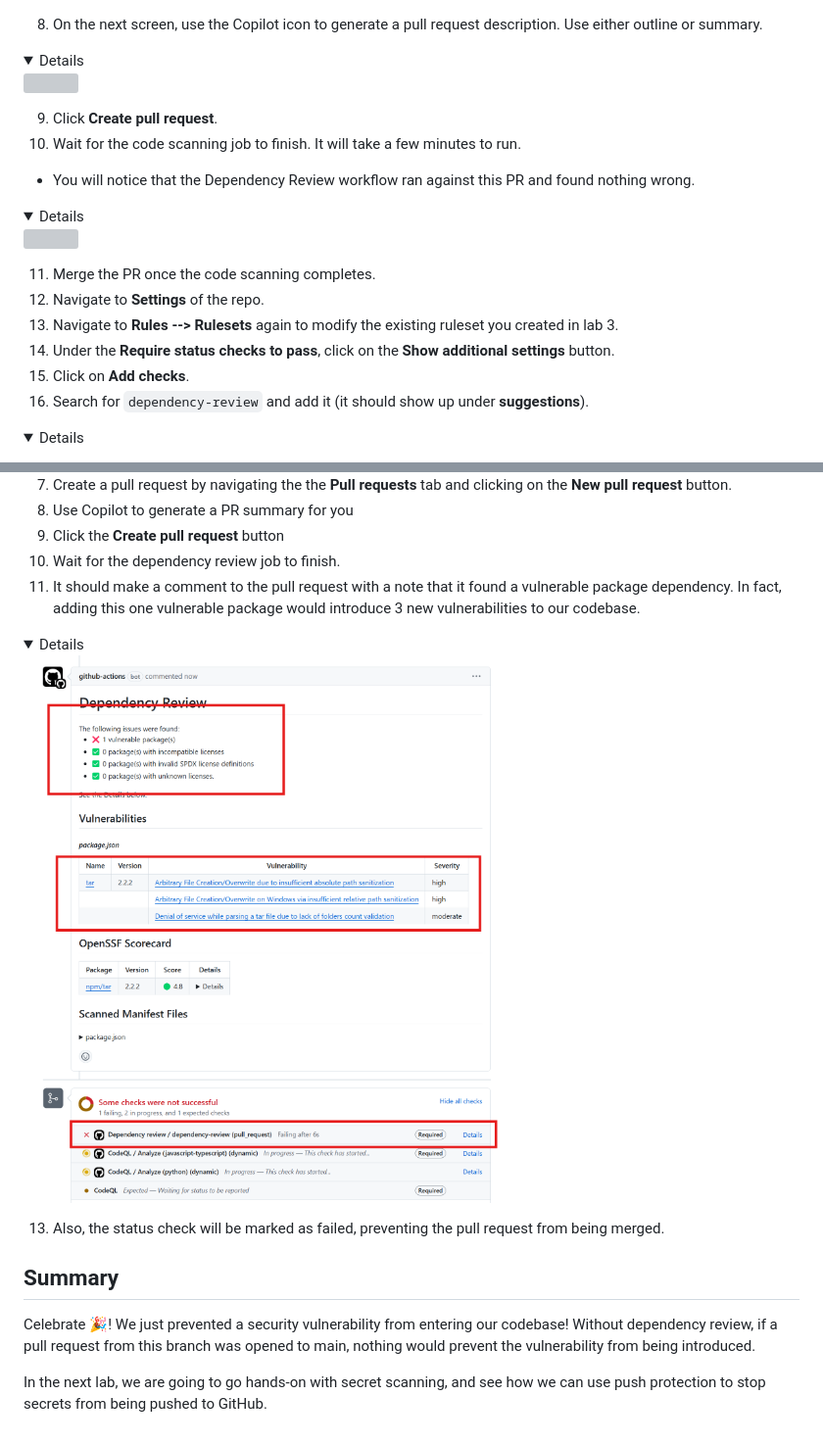
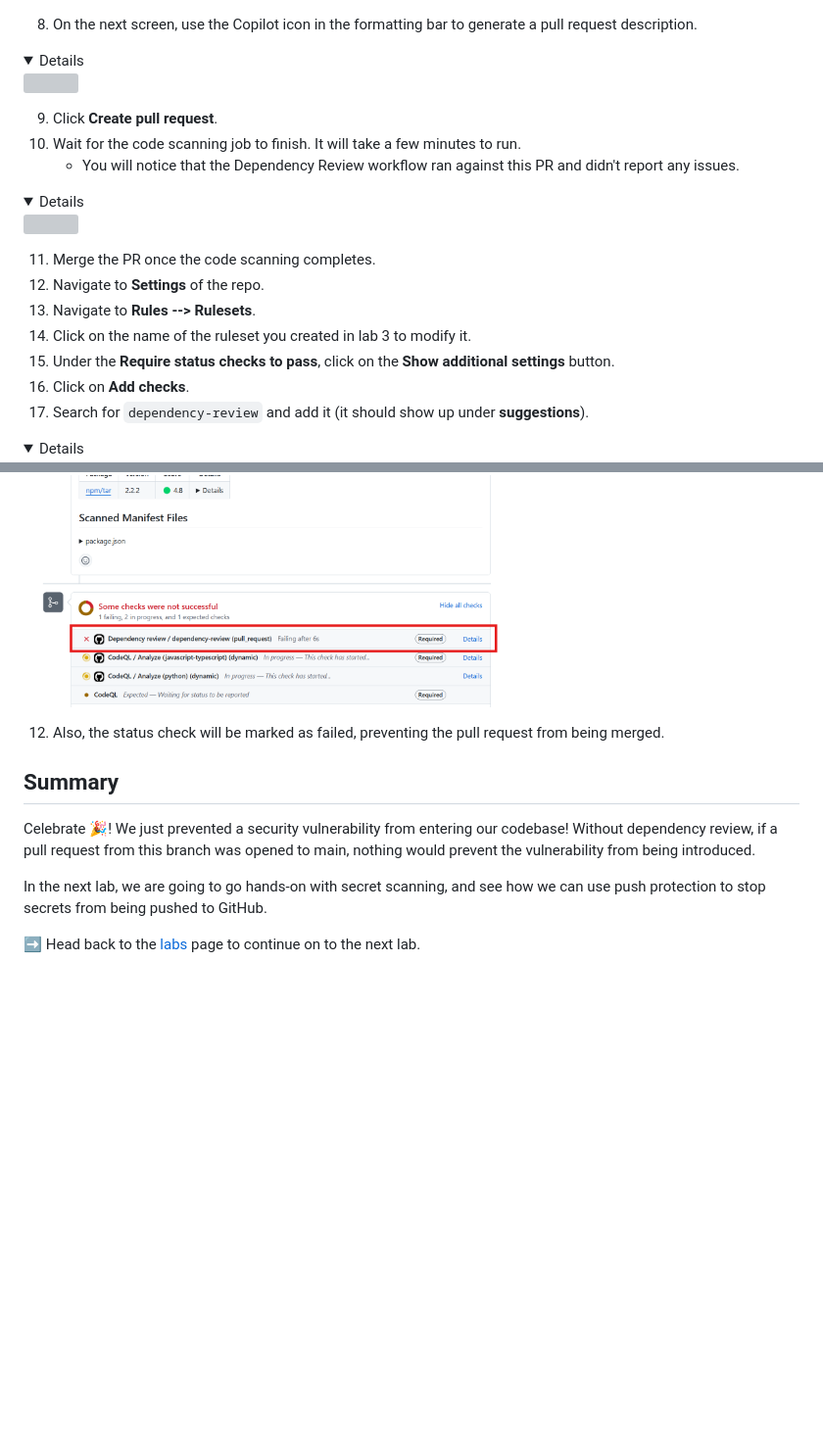
Before and after one commit to zkcilef/juice-shop-ghas-workshop, a Markdown page: _labs/lab4.md, 2 parts joined by grey strips. Shown: that part at 98% size. Rendered like a GitHub page; pictures changed too: _labs/images/lab-4-2-2.png, _labs/images/lab-4-2-3.png (deleted); folded sections open; blank space fills up the shorter version; grey boxes are pictures that could not be loaded.

```diff
--- a/_labs/lab4.md
+++ b/_labs/lab4.md
@@ -28,7 +28,7 @@ First, let's add the dependency review action workflow.
   <img src="images/lab-4-1-2.png"/>
 </details>
 
-8. On the next screen, use the Copilot icon to generate a pull request description. Use either outline or summary.
+8. On the next screen, use the Copilot icon in the formatting bar to generate a pull request description.
 
 <details>
   <img src="images/lab-4-1-3.png"/>
@@ -36,8 +36,7 @@ First, let's add the dependency review action workflow.
 
 9. Click **Create pull request**.
 10. Wait for the code scanning job to finish. It will take a few minutes to run.
-
-  - You will notice that the Dependency Review workflow ran against this PR and found nothing wrong.
+    - You will notice that the Dependency Review workflow ran against this PR and didn't report any issues.
 
 <details>
   <img src="images/lab-4-1-4.png"/>
@@ -45,10 +44,11 @@ First, let's add the dependency review action workflow.
 
 11. Merge the PR once the code scanning completes.
 12. Navigate to **Settings** of the repo.
-13. Navigate to **Rules --> Rulesets** again to modify the existing ruleset you created in lab 3.
-14. Under the **Require status checks to pass**, click on the **Show additional settings** button.
-15. Click on **Add checks**.
-16. Search for `dependency-review` and add it (it should show up under **suggestions**).
+13. Navigate to **Rules --> Rulesets**.
+14. Click on the name of the ruleset you created in lab 3 to modify it.
+15. Under the **Require status checks to pass**, click on the **Show additional settings** button.
+16. Click on **Add checks**.
+17. Search for `dependency-review` and add it (it should show up under **suggestions**).
 
 <details>
   <img src="images/lab-4-1-5.png"/>
@@ -88,20 +85,12 @@ Now, let's attempt to add a vulnerable dependency to the codebase and test out t
   <img src="images/lab-4-2-2.png"/>
 </details>
 
-7. Create a pull request by navigating the the **Pull requests** tab and clicking on the **New pull request** button.
-8. Use Copilot to generate a PR summary for you
-9. Click the **Create pull request** button
-10. Wait for the dependency review job to finish.
-11. It should make a comment to the pull request with a note that it found a vulnerable package dependency. In fact, adding this one vulnerable package would introduce 3 new vulnerabilities to our codebase.
-
-<details>
-  <img src="images/lab-4-2-3.png"/>
-</details>
-
-13. Also, the status check will be marked as failed, preventing the pull request from being merged.
+12. Also, the status check will be marked as failed, preventing the pull request from being merged.
 
 ## Summary
 
 Celebrate 🎉! We just prevented a security vulnerability from entering our codebase! Without dependency review, if a pull request from this branch was opened to main, nothing would prevent the vulnerability from being introduced.
 
 In the next lab, we are going to go hands-on with secret scanning, and see how we can use push protection to stop secrets from being pushed to GitHub.
+
+➡️ Head back to the [labs](README.md) page to continue on to the next lab.
```
Also changed, not shown: other parts of _labs/lab4.md (+16 -19 lines), _labs/images/lab-4-2-1.png.
